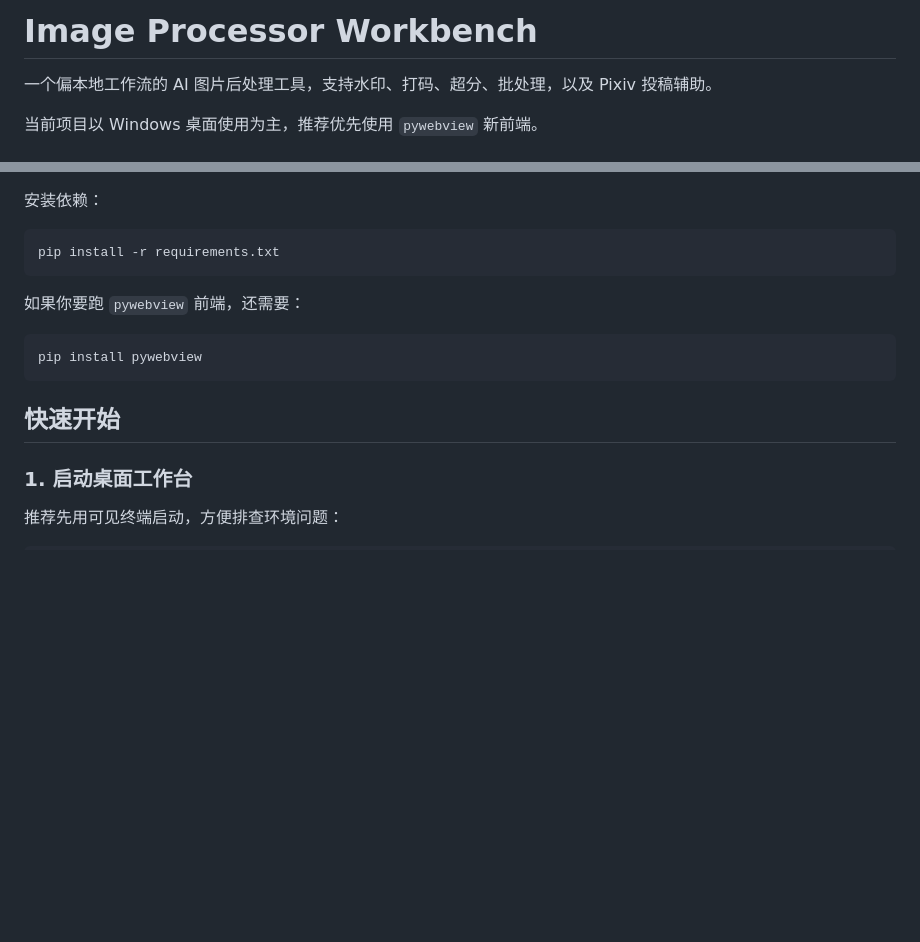
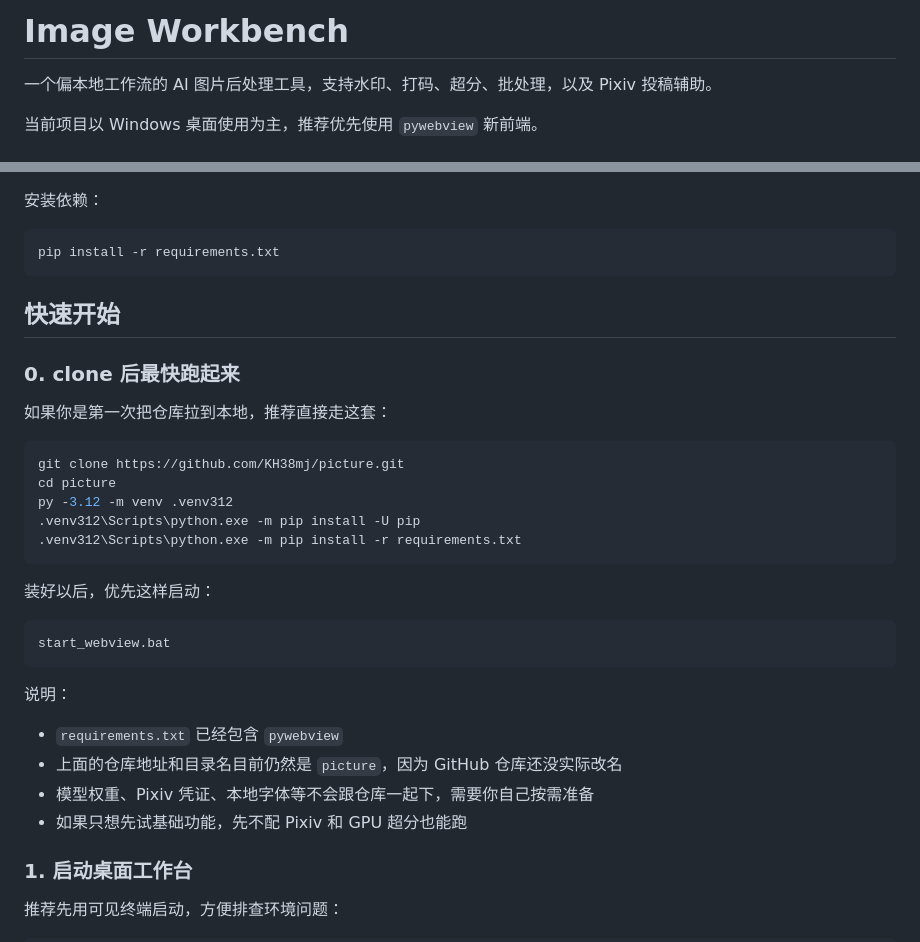
Before and after one commit to KH38mj/Image-Workbench, a Markdown page: README.md, 2 parts joined by grey strips. GitHub-like rendering; blank space fills up the shorter version.

Commit message:
Rename project display to Image Workbench

````diff
--- a/README.md
+++ b/README.md
@@ -1,4 +1,4 @@
-# Image Processor Workbench
+# Image Workbench
 
 一个偏本地工作流的 AI 图片后处理工具，支持水印、打码、超分、批处理，以及 Pixiv 投稿辅助。
 
@@ -62,13 +62,32 @@
 pip install -r requirements.txt
 ```
 
-如果你要跑 `pywebview` 前端，还需要：
+## 快速开始
+
+### 0. clone 后最快跑起来
+
+如果你是第一次把仓库拉到本地，推荐直接走这套：
 
 ```powershell
-pip install pywebview
+git clone https://github.com/KH38mj/picture.git
+cd picture
+py -3.12 -m venv .venv312
+.venv312\Scripts\python.exe -m pip install -U pip
+.venv312\Scripts\python.exe -m pip install -r requirements.txt
 ```
 
-## 快速开始
+装好以后，优先这样启动：
+
+```powershell
+start_webview.bat
+```
+
+说明：
+
+- `requirements.txt` 已经包含 `pywebview`
+- 上面的仓库地址和目录名目前仍然是 `picture`，因为 GitHub 仓库还没实际改名
+- 模型权重、Pixiv 凭证、本地字体等不会跟仓库一起下，需要你自己按需准备
+- 如果只想先试基础功能，先不配 Pixiv 和 GPU 超分也能跑
 
 ### 1. 启动桌面工作台
 
````
